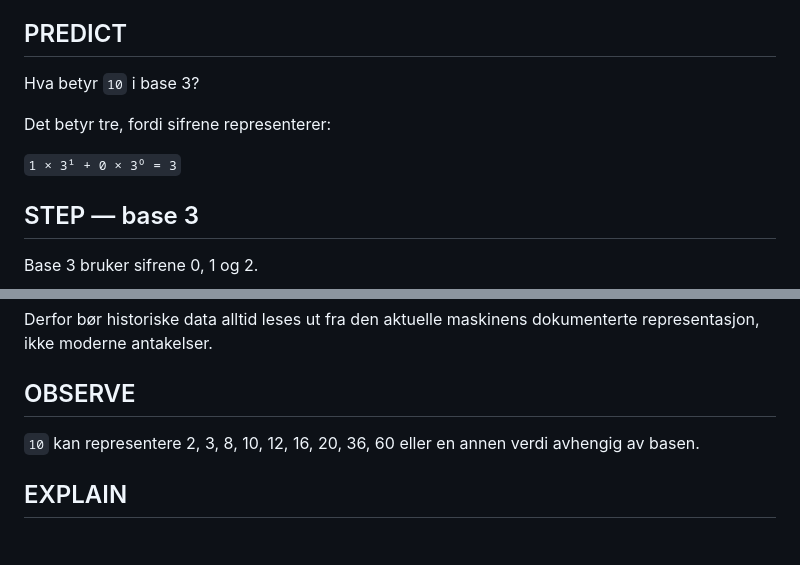
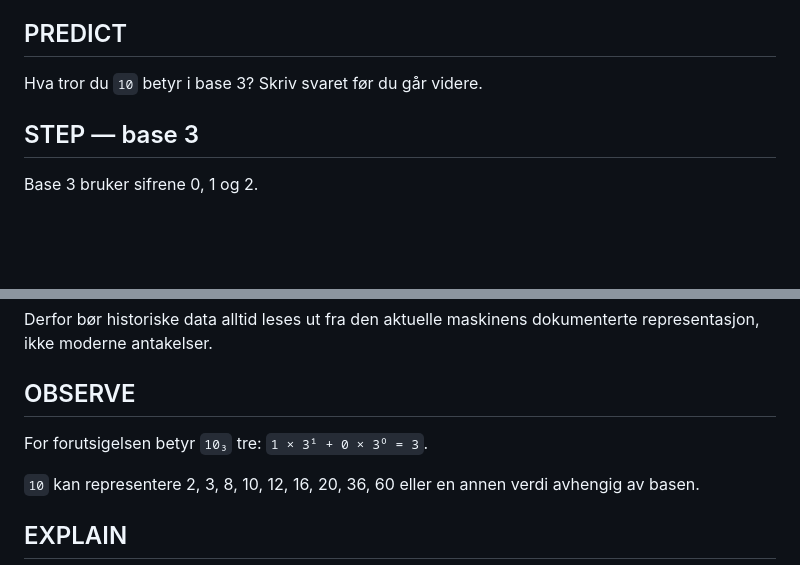
Before and after one commit to Ploos-AS/EduNumbers, a Markdown page: course/no/24-historiske-uvanlige-baser.md, 2 parts joined by grey strips. Rendered like a GitHub page; blank space fills up the shorter version.

Commit message:
Preserve prediction before observation

```diff
--- a/course/no/24-historiske-uvanlige-baser.md
+++ b/course/no/24-historiske-uvanlige-baser.md
@@ -4,11 +4,7 @@ Binær, oktal, desimal og heksadesimal dominerer moderne datateknikk, men et pos
 
 ## PREDICT
 
-Hva betyr `10` i base 3?
-
-Det betyr tre, fordi sifrene representerer:
-
-`1 × 3¹ + 0 × 3⁰ = 3`
+Hva tror du `10` betyr i base 3? Skriv svaret før du går videre.
 
 ## STEP — base 3
 
@@ -83,6 +79,8 @@ Derfor bør historiske data alltid leses ut fra den aktuelle maskinens dokumente
 
 ## OBSERVE
 
+For forutsigelsen betyr `10₃` tre: `1 × 3¹ + 0 × 3⁰ = 3`.
+
 `10` kan representere 2, 3, 8, 10, 12, 16, 20, 36, 60 eller en annen verdi avhengig av basen.
 
 ## EXPLAIN
```
